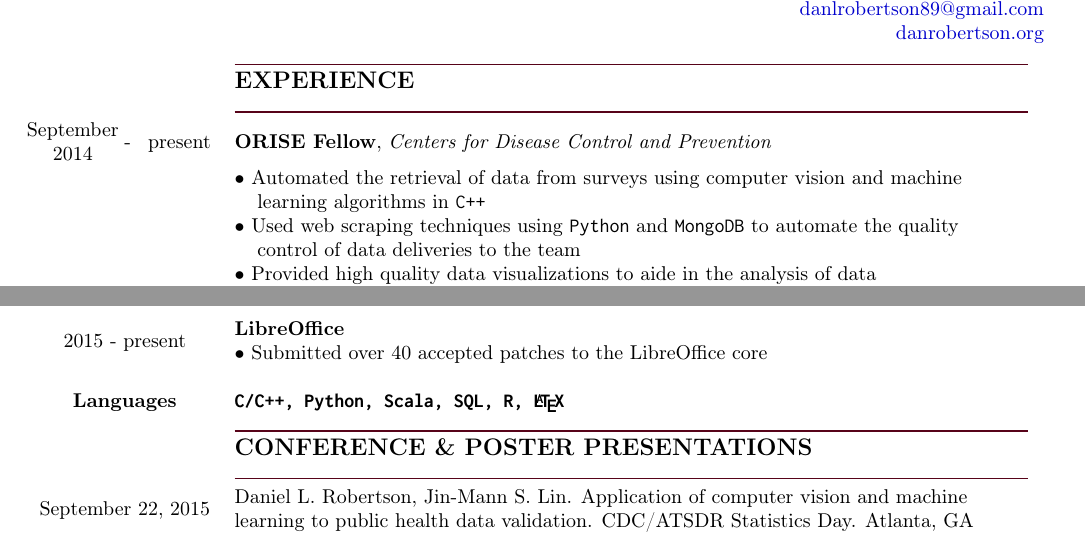
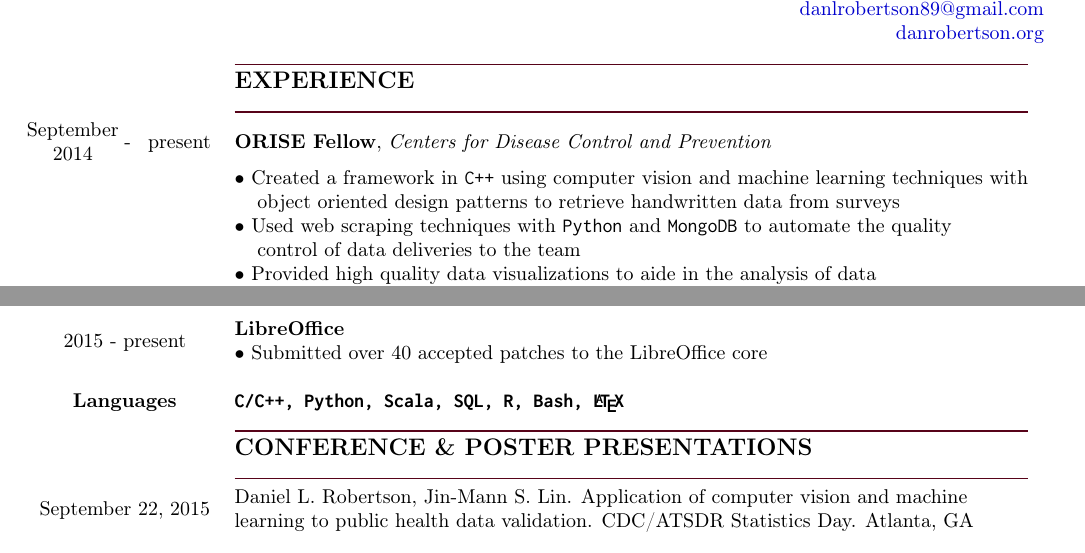
Before and after one commit to dlrobertson/resume, a LaTeX document (drobertson.tex): two parts of the page, joined at a grey line, cut so that both start at the same text. Compiled offline with pdfLaTeX.

Commit message:
Update wording of CDC work
Update wording of some of the work done at the CDC.

```diff
--- a/drobertson.tex
+++ b/drobertson.tex
@@ -40,9 +40,9 @@
             %CDC
             September & \multirow{2}{*}{-} & \multirow{2}{*}{present} & \multirow{2}{*}{\textbf{ORISE Fellow}, \textit{Centers for Disease Control and Prevention}}\\
             2014 & & &\\
-            & & & $\bullet$ Automated the retrieval of data from surveys using computer vision and machine\\
-            & & & \hspace*{4mm}learning algorithms in \texttt{C++}\\
-            & & & $\bullet$ Used web scraping techniques using \texttt{Python} and \texttt{MongoDB} to automate the quality\\
+            & & & $\bullet$ Created a framework in \texttt{C++} using computer vision and machine learning techniques with\\
+            & & & \hspace*{4mm}object oriented design patterns to retrieve handwritten data from surveys\\
+            & & & $\bullet$ Used web scraping techniques with \texttt{Python} and \texttt{MongoDB} to automate the quality\\
             & & & \hspace*{4mm}control of data deliveries to the team\\
             & & & $\bullet$ Provided high quality data visualizations to aide in the analysis of data\\
             & & & $\bullet$ Maintained, secured, and configured team computers running on \texttt{Linux}\\
@@ -81,7 +81,7 @@
             \multicolumn{3}{c}{\multirow{2}{*}{2015 - present}} & \textbf{LibreOffice}\\
             & & & $\bullet$ Submitted over 40 accepted patches to the LibreOffice core\\
             \\
-            \multicolumn{3}{c}{\textbf{Languages}} & \textbf{\texttt{C/C++, Python, Scala, SQL, R, \LaTeX}}\\
+            \multicolumn{3}{c}{\textbf{Languages}} & \textbf{\texttt{C/C++, Python, Scala, SQL, R, Bash, \LaTeX}}\\
             %Presentations
             & & & \color{maroon}{\rule{14cm}{0.75pt}}\\
             & & & \large{\textbf{CONFERENCE \& POSTER PRESENTATIONS}}\\
```
Also changed, not shown: drobertson.pdf.
